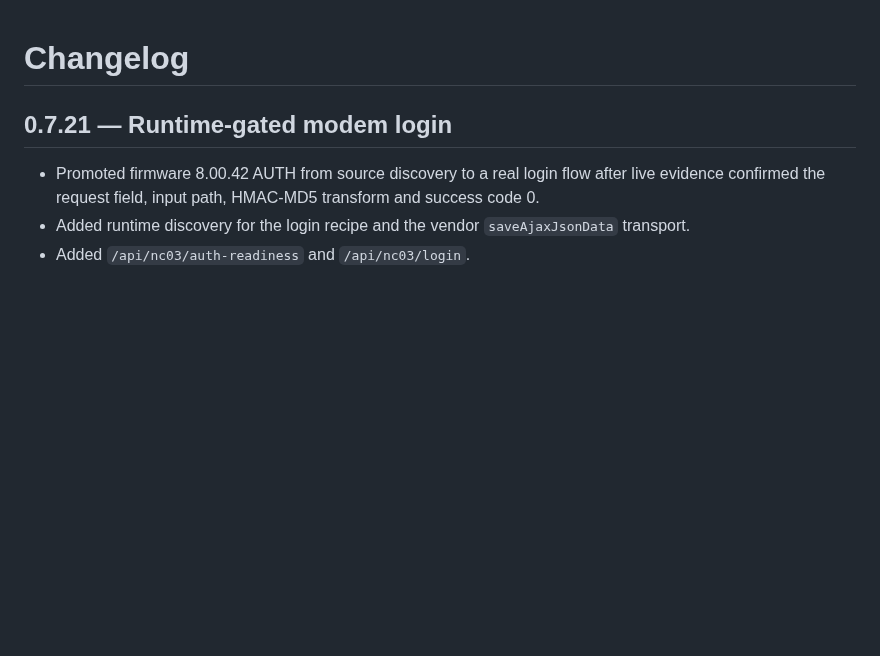
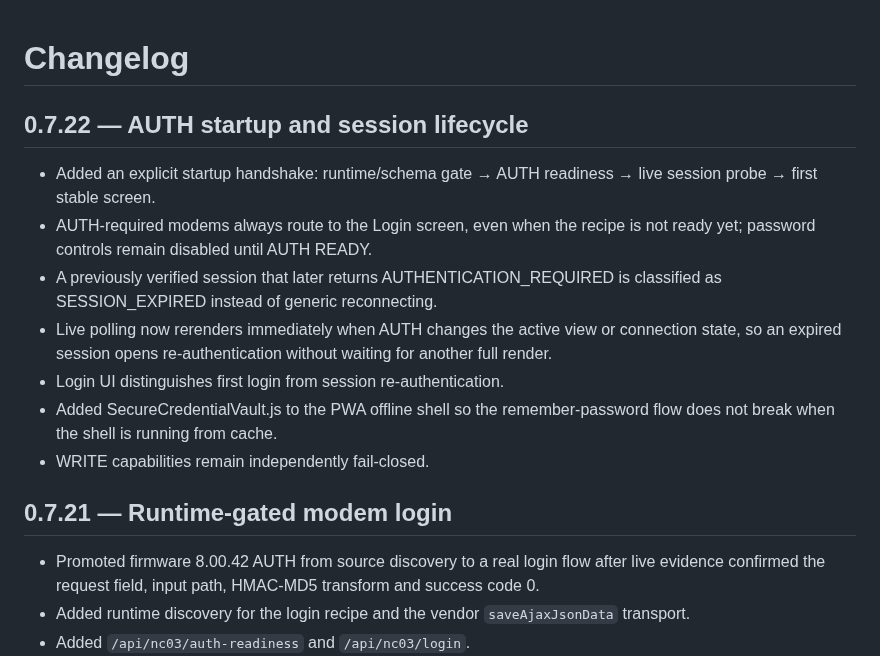
Before and after one commit to BlueDragon33/NC03_Modem, a Markdown page: CHANGELOG.md, the part around the change. GitHub-like rendering; blank space fills up the shorter version.

Commit message:
docs: record v0.7.22 AUTH session lifecycle

```diff
--- a/CHANGELOG.md
+++ b/CHANGELOG.md
@@ -1,4 +1,15 @@
 # Changelog
+
+## 0.7.22 — AUTH startup and session lifecycle
+
+- Added an explicit startup handshake: runtime/schema gate → AUTH readiness → live session probe → first stable screen.
+- AUTH-required modems always route to the Login screen, even when the recipe is not ready yet; password controls remain disabled until AUTH READY.
+- A previously verified session that later returns AUTHENTICATION_REQUIRED is classified as SESSION_EXPIRED instead of generic reconnecting.
+- Live polling now rerenders immediately when AUTH changes the active view or connection state, so an expired session opens re-authentication without waiting for another full render.
+- Login UI distinguishes first login from session re-authentication.
+- Added SecureCredentialVault.js to the PWA offline shell so the remember-password flow does not break when the shell is running from cache.
+- WRITE capabilities remain independently fail-closed.
+
 
 ## 0.7.21 — Runtime-gated modem login
 
```
